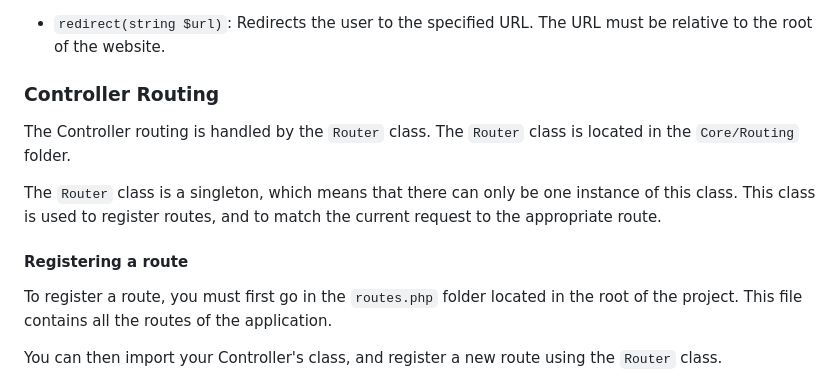
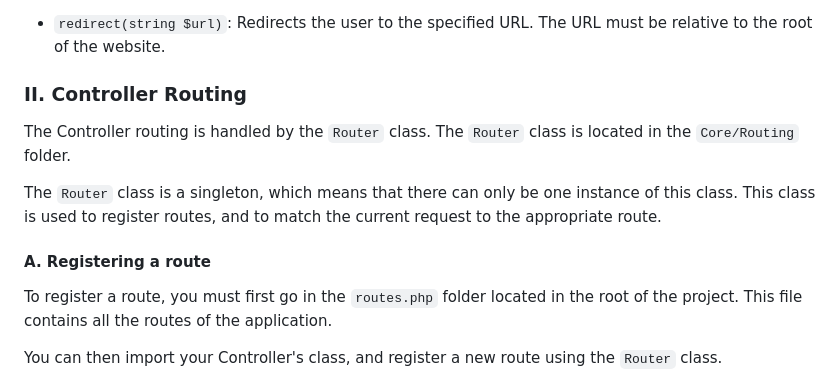
Before and after one commit to MartinPJB/BLOG_CMS, a Markdown page: README.md, the part around the change printed below. Rendered like a GitHub page.

Commit message:
Segmentation of the README

```diff
--- a/README.md
+++ b/README.md
@@ -121,13 +121,13 @@ The `ControllerBase` class provides a few methods that can be used in the Contro
 
 - `redirect(string $url)`: Redirects the user to the specified URL. The URL must be relative to the root of the website.
 
-### Controller Routing
+### II. Controller Routing
 
 The Controller routing is handled by the `Router` class. The `Router` class is located in the `Core/Routing` folder.
 
 The `Router` class is a singleton, which means that there can only be one instance of this class. This class is used to register routes, and to match the current request to the appropriate route.
 
-#### Registering a route
+#### A. Registering a route
 
 To register a route, you must first go in the `routes.php` folder located in the root of the project. This file contains all the routes of the application.
 
```
Also changed, not shown: other parts of README.md (+1 -1 lines).
